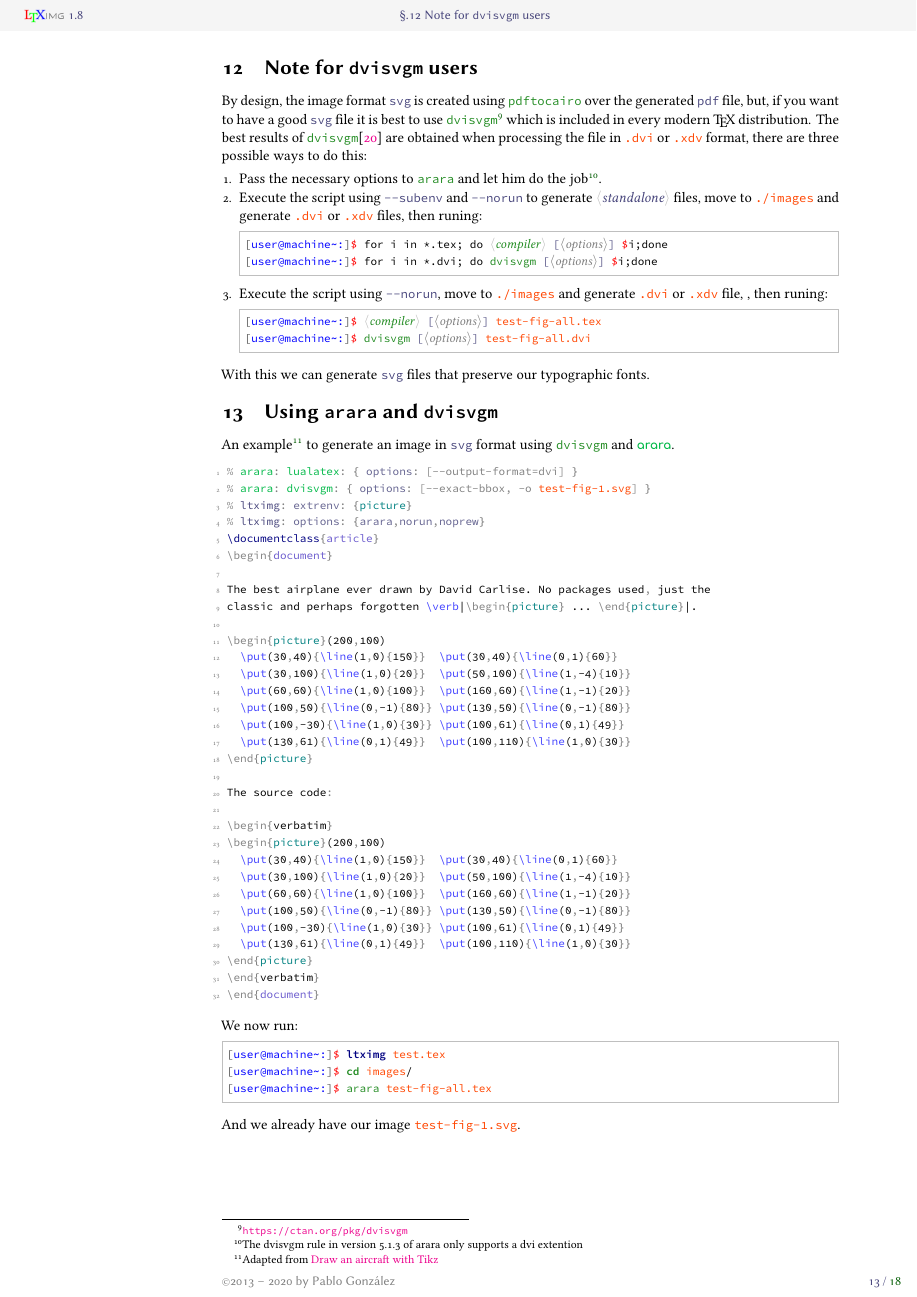
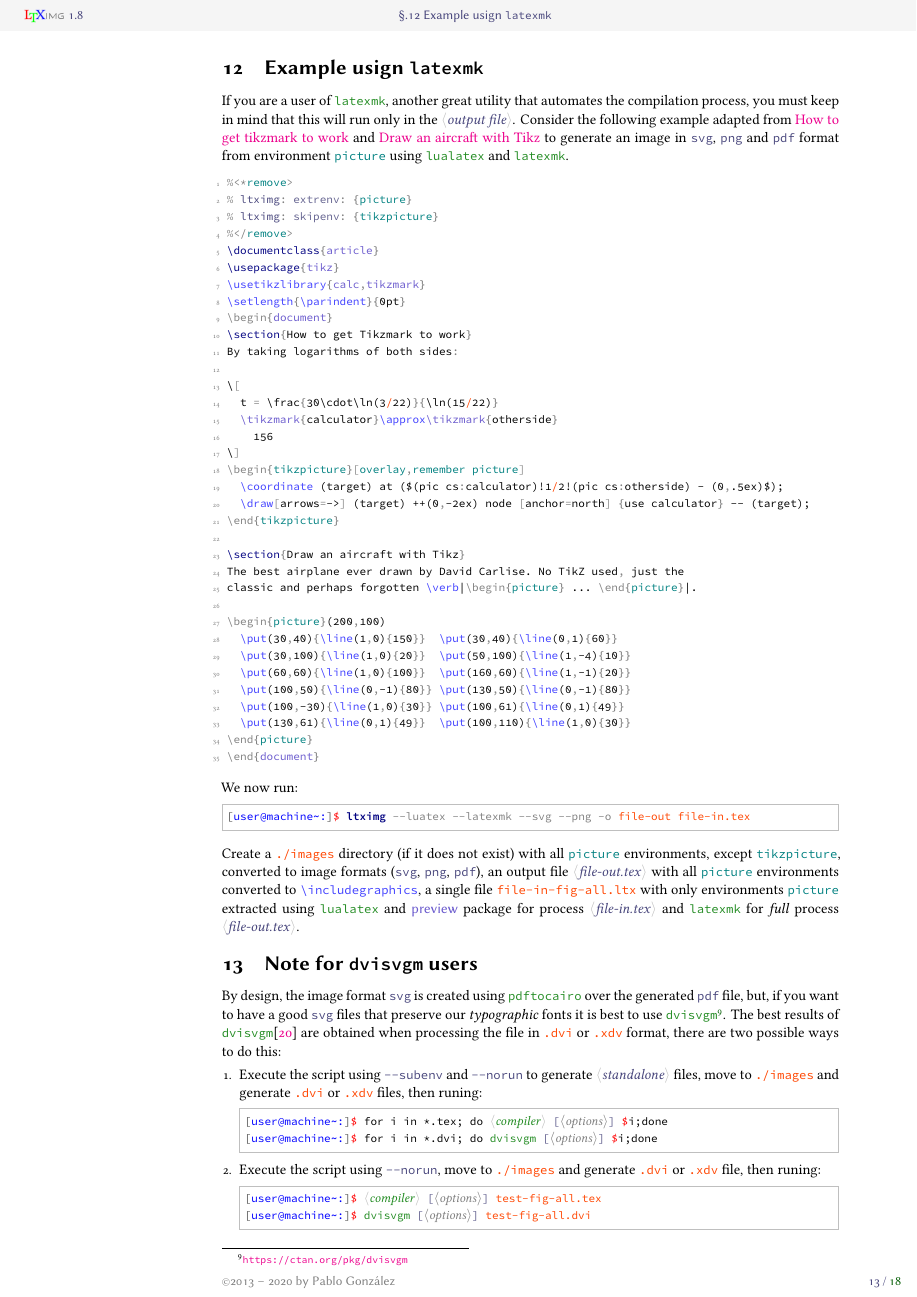
Before and after one commit to pablgonz/ltximg, a LaTeX document (doc/ltximg-doc.tex): page 13 of 18. Compiled offline with XeLaTeX; a missing font is replaced by an installed copy or a similar font.

Commit message:
Documentation almost finished

```diff
--- a/doc/ltximg-doc.tex
+++ b/doc/ltximg-doc.tex
@@ -545,19 +545,19 @@
     commentstyle=\lmmitalic\color{lightgray},%
 % Important words 1
     keywordstyle=[1]{\color{NavyBlue}},%
-    keywords=[1]{PassOptionsToPackage,AtBeginDocument,documentclass,usepackage},%
+    keywords=[1]{PassOptionsToPackage,AtBeginDocument,documentclass,usepackage,section},%
 % Important words 2 (macros)
     keywordstyle=[2]{\color{blue!75}},%
-    keywords=[2]{graphicspath,RequirePackage,renewcommand,includegraphics,%
-    PreviewBbAdjust,usetikzlibrary,tikzexternalize,psset,tikzset,PrependGraphicsExtensions,%
+    keywords=[2]{graphicspath,RequirePackage,renewcommand,includegraphics,coordinate,draw,approx,%
+    PreviewBbAdjust,setlength,parindent,usetikzlibrary,tikzexternalize,psset,tikzset,PrependGraphicsExtensions,%
     DefineShortVerb,lstMakeShortInline,MakeSpecialShortVerb,UndefineShortVerb,verb,myverb,macro,put,line},%
 % Important words 3, options in input file
     keywordstyle=[3]{\color{optcolor!85}},%
     keywords=[3]{extrenv,deltenv,skipenv,options,arara,extensions,luatex,env,norun,%
-    clean,pst,tkz,eps,pdf,xetex,latex,luatex,dvips,png,srcenv,noprew,imgdir,prefix,output},%
+    clean,pst,tkz,eps,pdf,xetex,latex,luatex,dvips,png,latexmk,svg,srcenv,noprew,imgdir,prefix,output},%
 % Important words 4, environments and tags
     keywordstyle=[4]{\color{pkgcolor}},%
-    keywords=[4]{ltximg,noltximg,remove,pspicture,endpspicture,%
+    keywords=[4]{ltximg,noltximg,remove,pspicture,endpspicture,overlay,remember,%
     description,filecontents,PSTexample,pgfpicture, endpgfpicture, tikzpicture, endtikzpicture, %
     psgraph, endpsgraph,nopreview,postscript,picture},%
 % Important words 5, directory
@@ -629,7 +629,7 @@
     xleftmargin=\dimexpr\fboxsep+\fboxrule\relax,%
     xrightmargin=\dimexpr\fboxsep+\fboxrule\relax,%
     keywordstyle=[20]{\color{gray}},% replace this color
-    keywords=[20]{-recorder,-shell-escape,--latex,-s,-o,--arara,--norun,--luatex},%
+    keywords=[20]{-recorder,-shell-escape,--latex,-s,-o,--arara,--norun,--luatex,--latexmk,--svg,--png,--nopdf},%
 % Reserved words (cmd line options)
     deletekeywords=[4]{ltximg},%
     classoffset=7,%
@@ -1765,54 +1771,39 @@ of the \meta[cf=optcolor]{input file} are met and the correct \enquote{rule} are
 
 \newpage
 
-\section{Note for \texttt{dvisvgm} users}
-\label{sec:dvisvgm}
-
-By design, the image format \iext{svg} is created using \prgname{pdftocairo} over the
-generated \iext{pdf} file, but, if you want to have a good \iext{svg} file it is best to
-use \prgname{dvisvgm}\footnote{\url{https://ctan.org/pkg/dvisvgm}} which
-is included in every modern \hologo{TeX} distribution. The best
-results of \prgname{dvisvgm}\cite{dvisvgm} are obtained when processing the file in \fext{dvi} or \fext{xdv}
-format, there are three possible ways to do this:
-
-\begin{enumerate}[font=\small, nosep, noitemsep,leftmargin=*]
-\item Pass the necessary options to \prgname{arara} and let him do the job\footnote{The dvisvgm rule in version 5.1.3 of arara only supports a dvi extention}.
-
-\item Execute the script using \cmdopt{subenv}{} and \cmdopt{norun}{} to generate \meta{standalone} files, move to \sysdir{./images}
-and generate \fext{dvi} or \fext{xdv} files, then runing:
-
-\begin{examplecmd}
-[user@machine~:]§ for i in *.tex; do `\meta[type=tt,cf=ForestGreen,ac=lightgray]{compiler} \oarg[type=tt,cf=gray,sbc=optcolor,ac=gray]{options}` §i;done
-[user@machine~:]§ for i in *.dvi; do `\small\prgname{dvisvgm} \oarg[type=tt,cf=gray,sbc=optcolor,ac=gray]{options}` §i;done
-\end{examplecmd}
-
-\item Execute the script using \cmdopt{norun}{}, move to \sysdir{./images} and generate  \fext{dvi} or \fext{xdv} file, , then runing:
-
-\begin{examplecmd}
-[user@machine~:]§ `\meta[type=tt,cf=ForestGreen,ac=lightgray]{compiler} \oarg[type=tt,cf=gray,sbc=optcolor,ac=gray]{options}` test-fig-all.tex
-[user@machine~:]§ `\small\prgname{dvisvgm} \oarg[type=tt,cf=gray,sbc=optcolor,ac=gray]{options}` test-fig-all.dvi
-\end{examplecmd}
-
-\end{enumerate}
-
-With this we can generate \iext{svg} files that preserve our typographic fonts.
-
-%\newpage
-
-\section{Using \texttt{arara} and \texttt{dvisvgm}}
-
-An example\footnote{Adapted from \href{https://tex.stackexchange.com/a/114847}{Draw an aircraft with Tikz}}
-to generate an image in \iext{svg} format using \prgname{dvisvgm} and \arara.
+\section{Example usign \texttt{latexmk}}
+
+If you are a user of \scriptname{latexmk}, another great utility that automates the compilation process, you must keep
+in mind that this will run only in the \meta{output file}. Consider the following example
+adapted from \href{https://tex.stackexchange.com/a/209059}{How to get tikzmark to work} and
+\href{https://tex.stackexchange.com/a/114847}{Draw an aircraft with Tikz}
+to generate an image in \iext{svg}, \iext{png} and \iext{pdf} format from environment \env{picture} using \prgname*{lualatex} and \scriptname{latexmk}.
 
 \begin{examplecode}[numbers=left]
-% arara: lualatex: { options: [--output-format=dvi] }
-% arara: dvisvgm: { options: [--exact-bbox, -o test-fig-1.svg] }
+%<*remove>
 % ltximg: extrenv: {picture}
-% ltximg: options: {arara,norun,noprew}
+% ltximg: skipenv: {tikzpicture}
+%</remove>
 \documentclass{article}
+\usepackage{tikz}
+\usetikzlibrary{calc,tikzmark}
+\setlength{\parindent}{0pt}
 \begin{document}
-
-The best airplane ever drawn by David Carlise. No packages used, just the
+\section{How to get Tikzmark to work}
+By taking logarithms of both sides:
+
+\[
+  t = \frac{30\cdot\ln(3/22)}{\ln(15/22)}
+  \tikzmark{calculator}\approx\tikzmark{otherside}
+    156
+\]
+\begin{tikzpicture}[overlay,remember picture]
+  \coordinate (target) at ($(pic cs:calculator)!1/2!(pic cs:otherside) - (0,.5ex)$);
+  \draw[arrows=->] (target) ++(0,-2ex) node [anchor=north] {use calculator} -- (target);
+\end{tikzpicture}
+
+\section{Draw an aircraft with Tikz}
+The best airplane ever drawn by David Carlise. No TikZ used, just the
 classic and perhaps forgotten \verb|\begin{picture} ... \end{picture}|.
 
 \begin{picture}(200,100)
@@ -1823,32 +1814,47 @@ classic and perhaps forgotten \verb|\begin{picture} ... \end{picture}|.
   \put(100,-30){\line(1,0){30}} \put(100,61){\line(0,1){49}}
   \put(130,61){\line(0,1){49}}  \put(100,110){\line(1,0){30}}
 \end{picture}
-
-The source code:
-
-\begin{verbatim}
-\begin{picture}(200,100)
-  \put(30,40){\line(1,0){150}}  \put(30,40){\line(0,1){60}}
-  \put(30,100){\line(1,0){20}}  \put(50,100){\line(1,-4){10}}
-  \put(60,60){\line(1,0){100}}  \put(160,60){\line(1,-1){20}}
-  \put(100,50){\line(0,-1){80}} \put(130,50){\line(0,-1){80}}
-  \put(100,-30){\line(1,0){30}} \put(100,61){\line(0,1){49}}
-  \put(130,61){\line(0,1){49}}  \put(100,110){\line(1,0){30}}
-\end{picture}
-\end{verbatim}
 \end{document}
 \end{examplecode}
 
 We now run:
+
 \begin{examplecmd}
-[user@machine~:]§ ltximg test.tex
-[user@machine~:]§ cd images/
-[user@machine~:]§ `\small\prgname{arara}` test-fig-all.tex
+[user@machine~:]§ ltximg --luatex --latexmk --svg --png -o file-out file-in.tex
 \end{examplecmd}
 
-And we already have our image \sysfile{test-fig-1.svg}.
-
-\newpage
+Create a \sysdir{./images} directory (if it does not exist) with all \env{picture} environments,
+except \env{tikzpicture}, converted to image formats (\iext{svg}, \iext{png}, \iext{pdf}),
+an output file \meta[cf=optcolor]{file-out.tex} with all \env{picture} environments
+converted to \ics{includegraphics}, a single file \sysfile{file-in-fig-all.ltx} with only environments \env{picture} extracted
+using \prgname*{lualatex} and \pkgname{preview} package for process \meta[cf=optcolor]{file-in.tex} and
+\scriptname{latexmk} for \emph{full} process  \meta[cf=optcolor]{file-out.tex}.
+
+\section{Note for \texttt{dvisvgm} users}
+\label{sec:dvisvgm}
+
+By design, the image format \iext{svg} is created using \prgname{pdftocairo} over the
+generated \iext{pdf} file, but, if you want to have a good \iext{svg} files that preserve our \emph{typographic} fonts it is best to
+use \prgname{dvisvgm}\footnote{\url{https://ctan.org/pkg/dvisvgm}}. The best results of \prgname{dvisvgm}\cite{dvisvgm} are obtained when processing the file in \fext{dvi} or \fext{xdv}
+format, there are two possible ways to do this:
+
+\begin{enumerate}[font=\small, nosep, noitemsep,leftmargin=*]
+\item Execute the script using \cmdopt{subenv}{} and \cmdopt{norun}{} to generate \meta{standalone} files, move to \sysdir{./images}
+and generate \fext{dvi} or \fext{xdv} files, then runing:
+
+\begin{examplecmd}
+[user@machine~:]§ for i in *.tex; do `\meta[type=tt,cf=ForestGreen,ac=lightgray]{compiler} \oarg[type=tt,cf=gray,sbc=optcolor,ac=gray]{options}` §i;done
+[user@machine~:]§ for i in *.dvi; do `\small\prgname{dvisvgm} \oarg[type=tt,cf=gray,sbc=optcolor,ac=gray]{options}` §i;done
+\end{examplecmd}
+
+\item Execute the script using \cmdopt{norun}{}, move to \sysdir{./images} and generate  \fext{dvi} or \fext{xdv} file, then runing:
+
+\begin{examplecmd}
+[user@machine~:]§ `\meta[type=tt,cf=ForestGreen,ac=lightgray]{compiler} \oarg[type=tt,cf=gray,sbc=optcolor,ac=gray]{options}` test-fig-all.tex
+[user@machine~:]§ `\small\prgname{dvisvgm} \oarg[type=tt,cf=gray,sbc=optcolor,ac=gray]{options}` test-fig-all.dvi
+\end{examplecmd}
+
+\end{enumerate}
 
 \section{Final notes}
 
@@ -2092 +2055,0 @@ Now we just run:
-And we already have our image \sysfile{test-fig-1.pdf} on \sysdir{./images}.
```
Also changed, not shown: doc/ltximg-doc.pdf, doc/ltximg-doc.tex (78 more changed lines), 1 other file.
